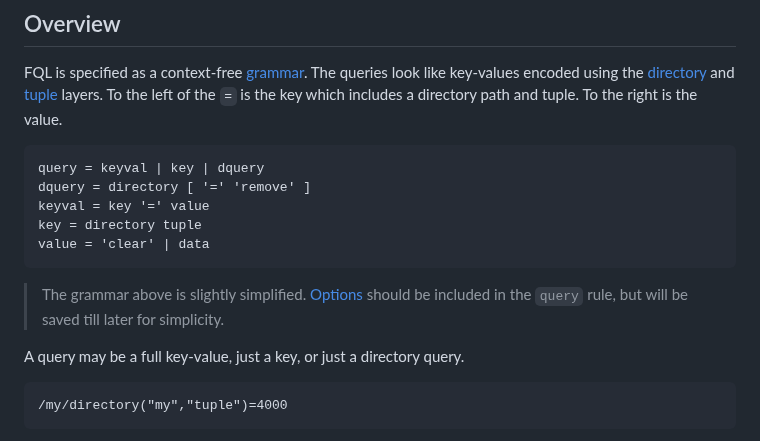
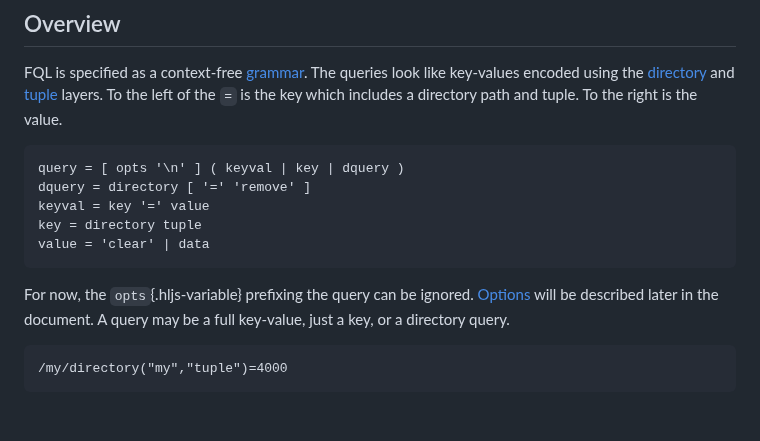
Before and after one commit to janderland/fql, a Markdown page: docs/index.md, the part around the change. GitHub-like rendering; blank space fills up the shorter version.

Commit message:
Adding query options in overview.

````diff
--- a/docs/index.md
+++ b/docs/index.md
@@ -62,19 +62,17 @@ the value.
 [tuple]: https://apple.github.io/foundationdb/data-modeling.html#data-modeling-tuples
 
 ```language-ebnf {.grammar}
-query = keyval | key | dquery
+query = [ opts '\n' ] ( keyval | key | dquery )
 dquery = directory [ '=' 'remove' ]
 keyval = key '=' value
 key = directory tuple
 value = 'clear' | data
 ```
 
-> The grammar above is slightly simplified.
-> [Options](#options) should be included in the `query`
-> rule, but will be saved till later for simplicity.
-
-A query may be a full key-value, just a key, or just
-a directory query.
+For now, the `opts`{.hljs-variable} prefixing the query can
+be ignored. [Options](#options) will be described later in
+the document. A query may be a full key-value, just a key,
+or a directory query.
 
 ```language-fql {.query}
 /my/directory("my","tuple")=4000
````
